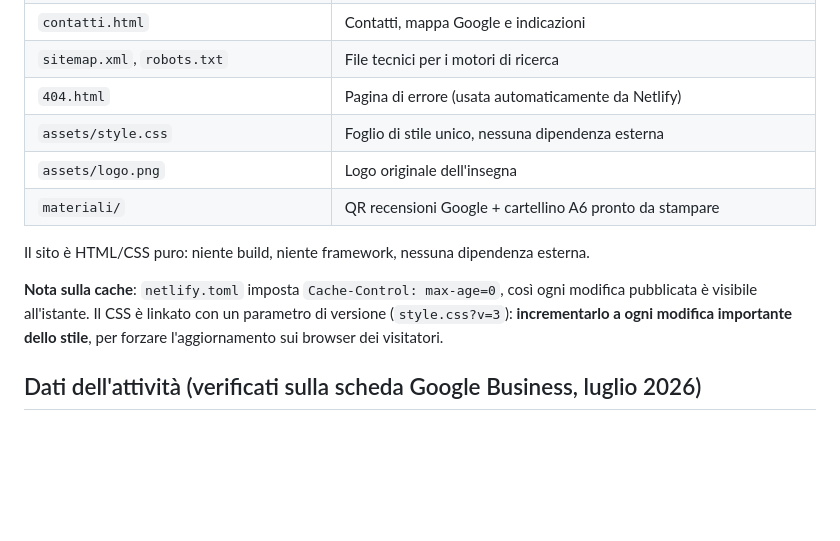
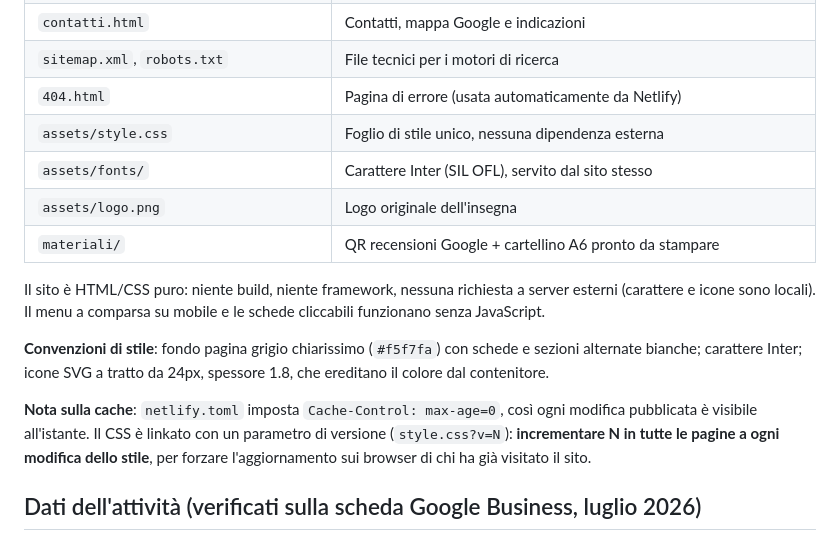
Before and after one commit to KreedAc/ilpuntoantennaelettronica, a Markdown page: README.md, the part around the change. Rendered like a GitHub page; blank space fills up the shorter version.

Commit message:
Documenta nel README le convenzioni di stile del restyling
Co-Authored-By: Claude Fable 5 <noreply@anthropic.com>
Claude-Session: https://claude.ai/code/session_01AeaEQbkGs9iz7ufHamBHrp

```diff
--- a/README.md
+++ b/README.md
@@ -18,12 +18,15 @@ Sito vetrina statico, ottimizzato per la SEO locale, per **Il Punto Antenna Elet
 | `sitemap.xml`, `robots.txt` | File tecnici per i motori di ricerca |
 | `404.html` | Pagina di errore (usata automaticamente da Netlify) |
 | `assets/style.css` | Foglio di stile unico, nessuna dipendenza esterna |
+| `assets/fonts/` | Carattere Inter (SIL OFL), servito dal sito stesso |
 | `assets/logo.png` | Logo originale dell'insegna |
 | `materiali/` | QR recensioni Google + cartellino A6 pronto da stampare |
 
-Il sito è HTML/CSS puro: niente build, niente framework, nessuna dipendenza esterna.
+Il sito è HTML/CSS puro: niente build, niente framework, nessuna richiesta a server esterni (carattere e icone sono locali). Il menu a comparsa su mobile e le schede cliccabili funzionano senza JavaScript.
 
-**Nota sulla cache**: `netlify.toml` imposta `Cache-Control: max-age=0`, così ogni modifica pubblicata è visibile all'istante. Il CSS è linkato con un parametro di versione (`style.css?v=3`): **incrementarlo a ogni modifica importante dello stile**, per forzare l'aggiornamento sui browser dei visitatori.
+**Convenzioni di stile**: fondo pagina grigio chiarissimo (`#f5f7fa`) con schede e sezioni alternate bianche; carattere Inter; icone SVG a tratto da 24px, spessore 1.8, che ereditano il colore dal contenitore.
+
+**Nota sulla cache**: `netlify.toml` imposta `Cache-Control: max-age=0`, così ogni modifica pubblicata è visibile all'istante. Il CSS è linkato con un parametro di versione (`style.css?v=N`): **incrementare N in tutte le pagine a ogni modifica dello stile**, per forzare l'aggiornamento sui browser di chi ha già visitato il sito.
 
 ## Dati dell'attività (verificati sulla scheda Google Business, luglio 2026)
 
```
